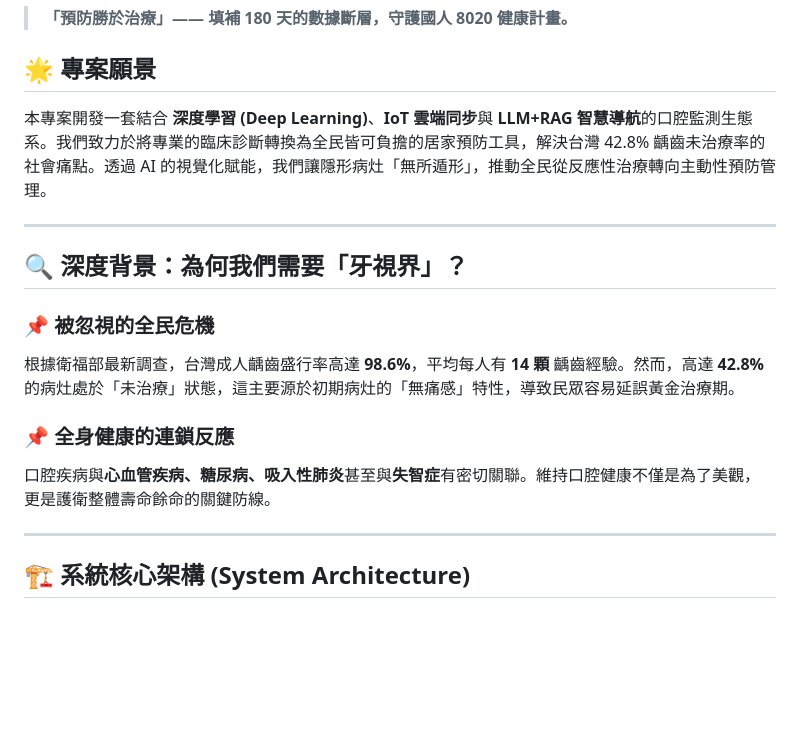
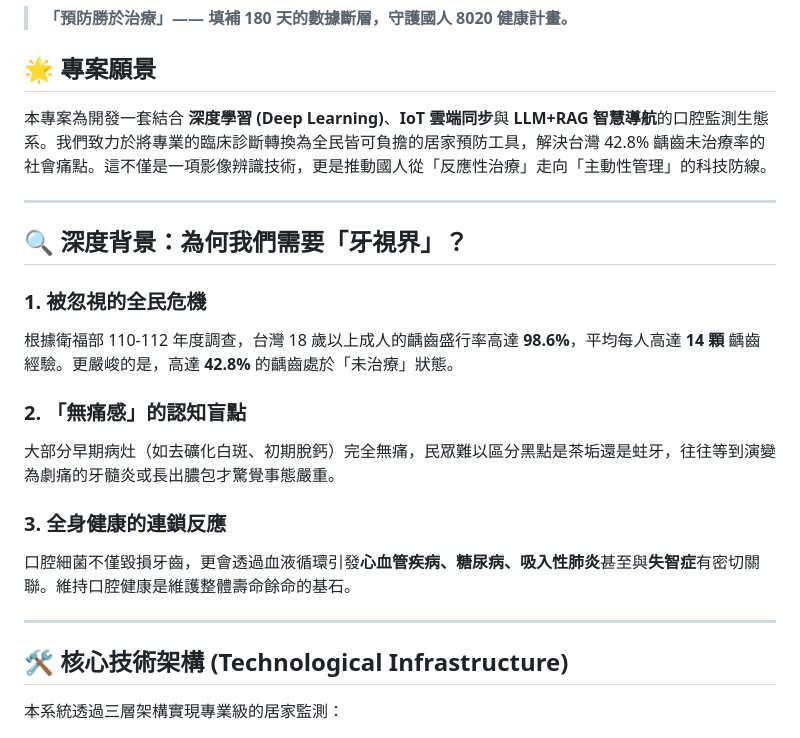
Before and after one commit to liouyutong/0416_Project-Proposal, a Markdown page: README.md, the part around one of its changes. Rendered like a GitHub page; blank space fills up the shorter version.

```diff
--- a/README.md
+++ b/README.md
@@ -2,19 +2,20 @@
 > **「預防勝於治療」—— 填補 180 天的數據斷層，守護國人 8020 健康計畫。**
 
 ## 🌟 專案願景
-本專案開發一套結合 **深度學習 (Deep Learning)**、**IoT 雲端同步**與 **LLM+RAG 智慧導航**的口腔監測生態系。我們致力於將專業的臨床診斷轉換為全民皆可負擔的居家預防工具，解決台灣 42.8% 齲齒未治療率的社會痛點。透過 AI 的視覺化賦能，我們讓隱形病灶「無所遁形」，推動全民從反應性治療轉向主動性預防管理。
+本專案為開發一套結合 **深度學習 (Deep Learning)**、**IoT 雲端同步**與 **LLM+RAG 智慧導航**的口腔監測生態系。我們致力於將專業的臨床診斷轉換為全民皆可負擔的居家預防工具，解決台灣 42.8% 齲齒未治療率的社會痛點。這不僅是一項影像辨識技術，更是推動國人從「反應性治療」走向「主動性管理」的科技防線。
 
 ---
 
 ## 🔍 深度背景：為何我們需要「牙視界」？
-
-### 📌 被忽視的全民危機
-根據衛福部最新調查，台灣成人齲齒盛行率高達 **98.6%**，平均每人有 **14 顆** 齲齒經驗。然而，高達 **42.8%** 的病灶處於「未治療」狀態，這主要源於初期病灶的「無痛感」特性，導致民眾容易延誤黃金治療期。
-
-### 📌 全身健康的連鎖反應
-口腔疾病與**心血管疾病、糖尿病、吸入性肺炎**甚至與**失智症**有密切關聯。維持口腔健康不僅是為了美觀，更是護衛整體壽命餘命的關鍵防線。
+### 1. 被忽視的全民危機
+根據衛福部 110-112 年度調查，台灣 18 歲以上成人的齲齒盛行率高達 **98.6%**，平均每人高達 **14 顆** 齲齒經驗。更嚴峻的是，高達 **42.8%** 的齲齒處於「未治療」狀態。
+### 2. 「無痛感」的認知盲點
+大部分早期病灶（如去礦化白斑、初期脫鈣）完全無痛，民眾難以區分黑點是茶垢還是蛀牙，往往等到演變為劇痛的牙髓炎或長出膿包才驚覺事態嚴重。
+### 3. 全身健康的連鎖反應
+口腔細菌不僅毀損牙齒，更會透過血液循環引發**心血管疾病、糖尿病、吸入性肺炎**甚至與**失智症**有密切關聯。維持口腔健康是維護整體壽命餘命的基石。
 
 ---
 
-## 🏗️ 系統核心架構 (System Architecture)
+## 🛠️ 核心技術架構 (Technological Infrastructure)
+本系統透過三層架構實現專業級的居家監測：
 
```
Also changed, not shown: other parts of README.md (+29 -37 lines).
